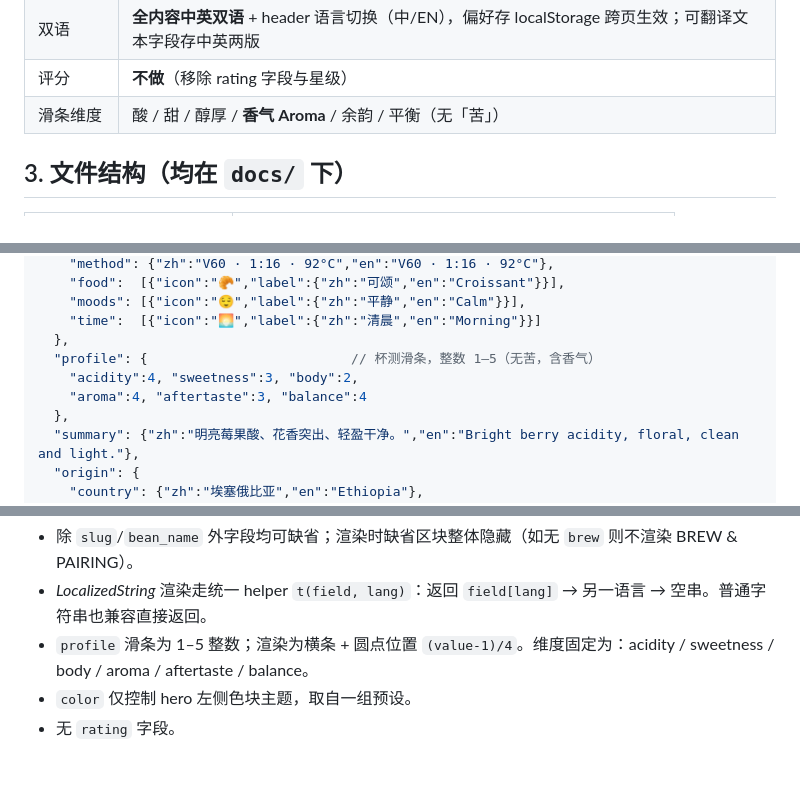
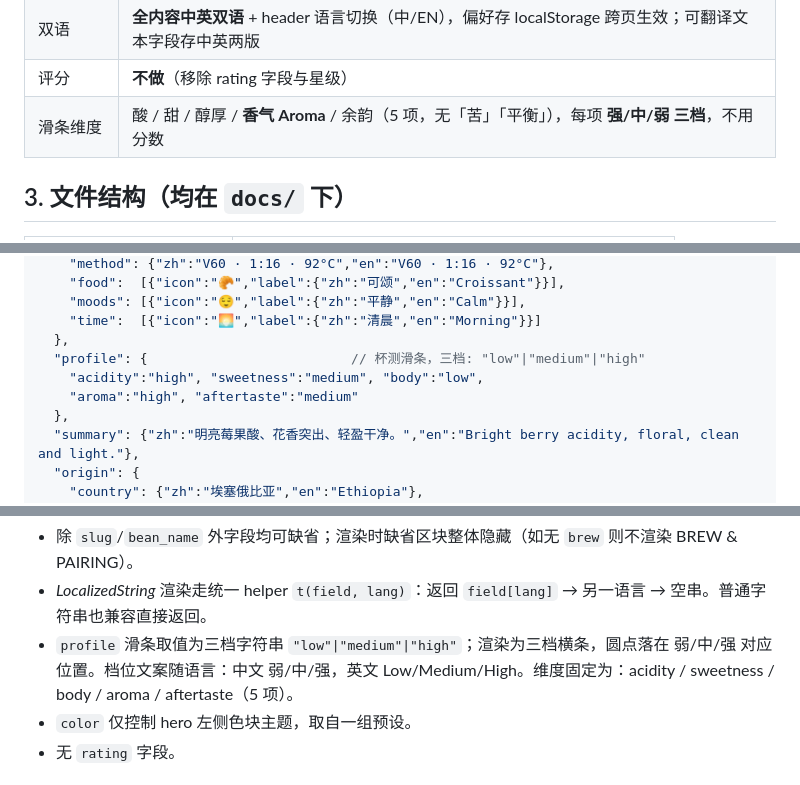
Before and after one commit to TIANSHUUU/coffee-tracker, a Markdown page: specs/2026-06-18-coffee-diary-design.md, 3 parts joined by grey strips. GitHub-like rendering.

Commit message:
docs: taste profile to 5 dims, 3-level low/medium/high
Co-Authored-By: Claude Opus 4.8 <noreply@anthropic.com>

```diff
--- a/specs/2026-06-18-coffee-diary-design.md
+++ b/specs/2026-06-18-coffee-diary-design.md
@@ -26,7 +26,7 @@
 | 列表页 | 卡片网格 + **关键词搜索框** + 烘焙度筛选 pill（filter/espresso/omni），纯前端即时过滤 |
 | 双语 | **全内容中英双语** + header 语言切换（中/EN），偏好存 localStorage 跨页生效；可翻译文本字段存中英两版 |
 | 评分 | **不做**（移除 rating 字段与星级） |
-| 滑条维度 | 酸 / 甜 / 醇厚 / **香气 Aroma** / 余韵 / 平衡（无「苦」） |
+| 滑条维度 | 酸 / 甜 / 醇厚 / **香气 Aroma** / 余韵（5 项，无「苦」「平衡」），每项 **强/中/弱 三档**，不用分数 |
 
 ## 3. 文件结构（均在 `docs/` 下）
 
@@ -73,9 +73,9 @@
     "moods": [{"icon":"😌","label":{"zh":"平静","en":"Calm"}}],
     "time":  [{"icon":"🌅","label":{"zh":"清晨","en":"Morning"}}]
   },
-  "profile": {                          // 杯测滑条，整数 1–5（无苦，含香气）
-    "acidity":4, "sweetness":3, "body":2,
-    "aroma":4, "aftertaste":3, "balance":4
+  "profile": {                          // 杯测滑条，三档: "low"|"medium"|"high"
+    "acidity":"high", "sweetness":"medium", "body":"low",
+    "aroma":"high", "aftertaste":"medium"
   },
   "summary": {"zh":"明亮莓果酸、花香突出、轻盈干净。","en":"Bright berry acidity, floral, clean and light."},
   "origin": {
@@ -91,7 +91,7 @@
 字段约定：
 - 除 `slug`/`bean_name` 外字段均可缺省；渲染时缺省区块整体隐藏（如无 `brew` 则不渲染 BREW & PAIRING）。
 - *LocalizedString* 渲染走统一 helper `t(field, lang)`：返回 `field[lang]` → 另一语言 → 空串。普通字符串也兼容直接返回。
-- `profile` 滑条为 1–5 整数；渲染为横条 + 圆点位置 `(value-1)/4`。维度固定为：acidity / sweetness / body / aroma / aftertaste / balance。
+- `profile` 滑条取值为三档字符串 `"low"|"medium"|"high"`；渲染为三档横条，圆点落在 弱/中/强 对应位置。档位文案随语言：中文 弱/中/强，英文 Low/Medium/High。维度固定为：acidity / sweetness / body / aroma / aftertaste（5 项）。
 - `color` 仅控制 hero 左侧色块主题，取自一组预设。
 - 无 `rating` 字段。
 
```
Also changed, not shown: other parts of specs/2026-06-18-coffee-diary-design.md (+1 -1 lines).
